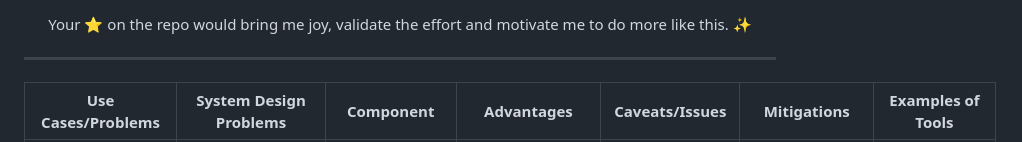
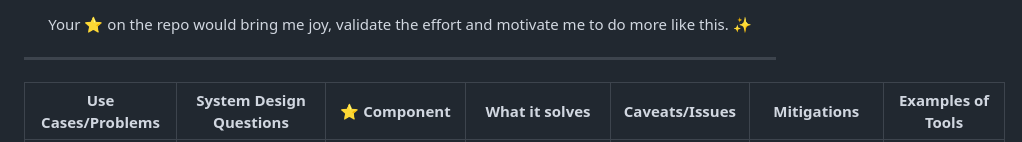
Before and after one commit to bhavul/System-Design-Cheatsheet, a Markdown page: README.md, the part around one of its changes. Rendered like a GitHub page.

```diff
--- a/README.md
+++ b/README.md
@@ -13,5 +13,5 @@
 
 ----
 
-| Use Cases/Problems                                                                                                                 | System Design Problems                                                                                     | Component                       | Advantages                                                  | Caveats/Issues                                      | Mitigations                                                                                                                                        | Examples of Tools                           |
+| Use Cases/Problems                                                                                                                 | System Design Questions                                                                                     | ⭐ Component                      | What it solves                                                  | Caveats/Issues                                      | Mitigations                                                                                                                                        | Examples of Tools                           |
 | ---------------------------------------------------------------------------------------------------------------------------------- | ---------------------------------------------------------------------------------------------------------- | ------------------------------- | ----------------------------------------------------------- | --------------------------------------------------- | -------------------------------------------------------------------------------------------------------------------------------------------------- | ------------------------------------------- |
```
Also changed, not shown: other parts of README.md (+32 -32 lines).
